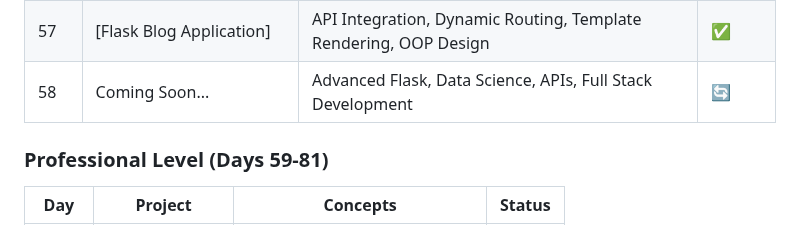
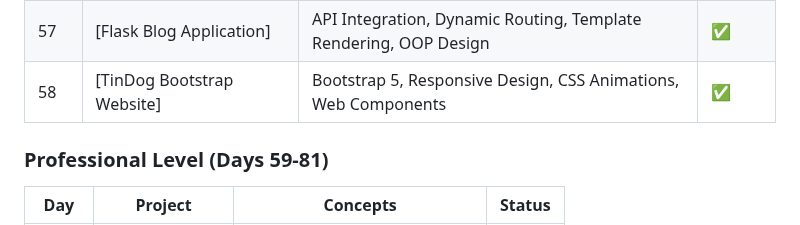
Before and after one commit to sriramch163/100-Days-Of-Python-BootCamp-Udemy, a Markdown page: README.md, the part around one of its changes. Drawn GitHub-style.

```diff
--- a/README.md
+++ b/README.md
@@ -88,7 +88,7 @@ This repository follows the "100 Days of Code - The Complete Python Pro Bootcamp
 | 55 | [Flask Number Guessing Game] | Flask Web Framework, URL Routing, Dynamic Content, Web Applications | ✅ |
 | 56 | [Personal Portfolio Website] | Flask Templates, Static Files, Responsive Design, Web Development | ✅ |
 | 57 | [Flask Blog Application] | API Integration, Dynamic Routing, Template Rendering, OOP Design | ✅ |
-| 58 | Coming Soon... | Advanced Flask, Data Science, APIs, Full Stack Development | 🔄 |
+| 58 | [TinDog Bootstrap Website] | Bootstrap 5, Responsive Design, CSS Animations, Web Components | ✅ |
 
 ### Professional Level (Days 59-81)
 | Day | Project | Concepts | Status |
```
Also changed, not shown: other parts of README.md (+4 -4 lines).
